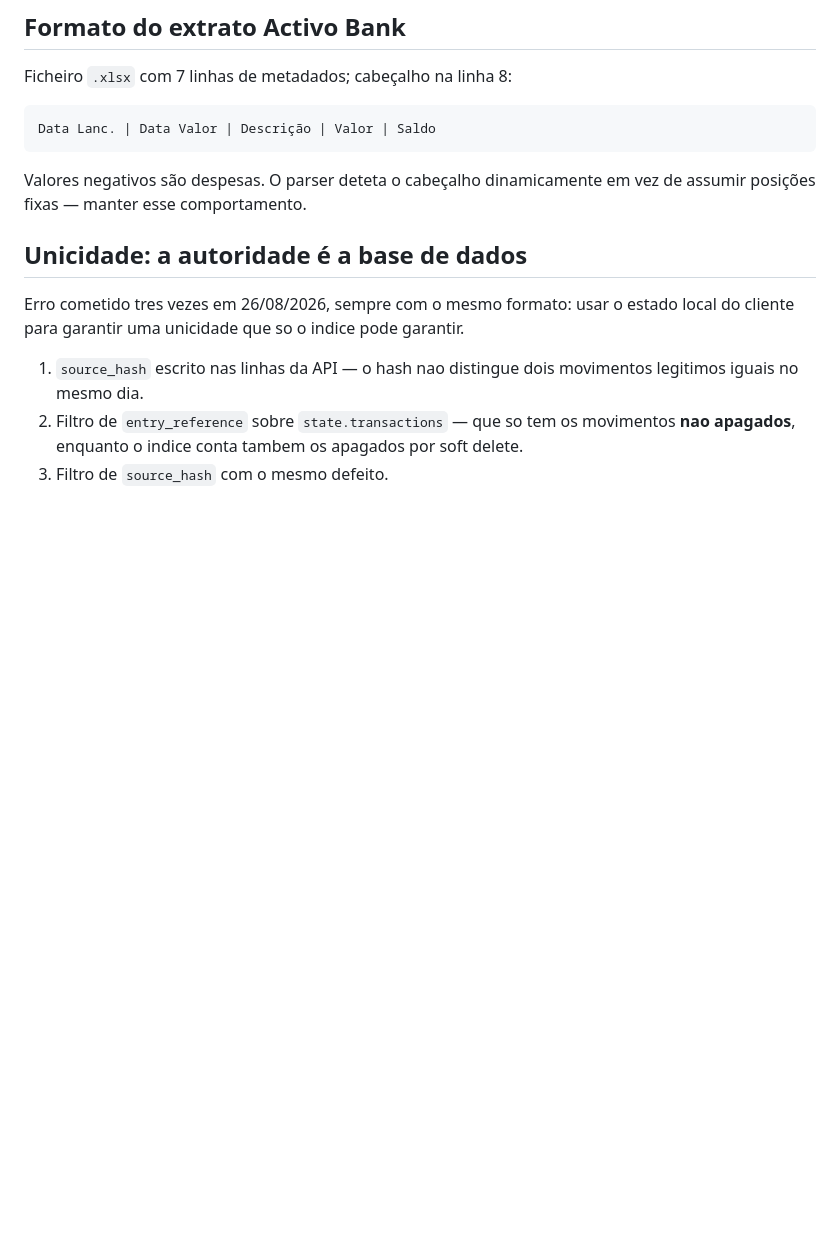
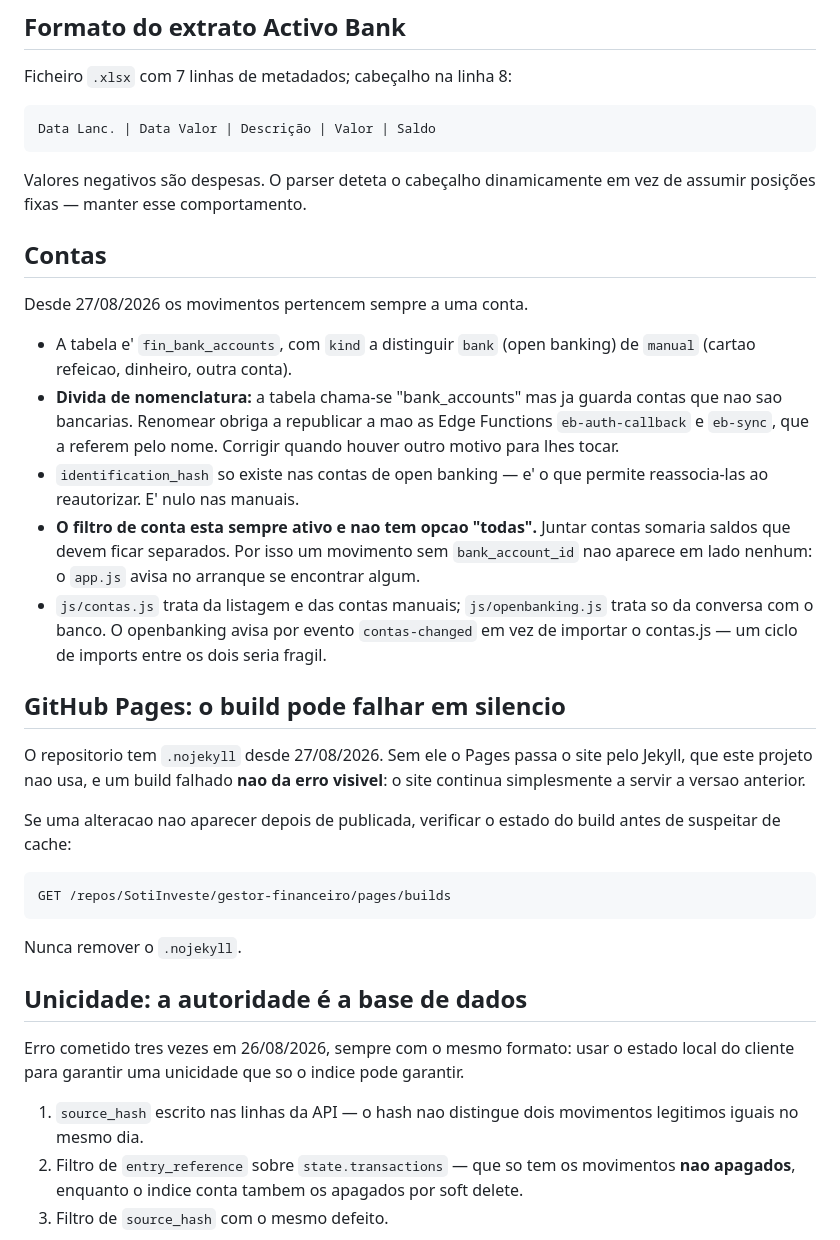
Before and after one commit to SotiInveste/gestor-financeiro, a Markdown page: CLAUDE_1.md, the part around the change. GitHub-like rendering; blank space fills up the shorter version.

Commit message:
Documenta as contas e a falha silenciosa do build do Pages

````diff
--- a/CLAUDE_1.md
+++ b/CLAUDE_1.md
@@ -80,6 +80,43 @@ Data Lanc. | Data Valor | Descrição | Valor | Saldo
 
 Valores negativos são despesas. O parser deteta o cabeçalho dinamicamente
 em vez de assumir posições fixas — manter esse comportamento.
+
+## Contas
+
+Desde 27/08/2026 os movimentos pertencem sempre a uma conta.
+
+- A tabela e' `fin_bank_accounts`, com `kind` a distinguir `bank`
+  (open banking) de `manual` (cartao refeicao, dinheiro, outra conta).
+- **Divida de nomenclatura:** a tabela chama-se "bank_accounts" mas ja
+  guarda contas que nao sao bancarias. Renomear obriga a republicar a
+  mao as Edge Functions `eb-auth-callback` e `eb-sync`, que a referem
+  pelo nome. Corrigir quando houver outro motivo para lhes tocar.
+- `identification_hash` so existe nas contas de open banking — e' o
+  que permite reassocia-las ao reautorizar. E' nulo nas manuais.
+- **O filtro de conta esta sempre ativo e nao tem opcao "todas".**
+  Juntar contas somaria saldos que devem ficar separados. Por isso um
+  movimento sem `bank_account_id` nao aparece em lado nenhum: o
+  `app.js` avisa no arranque se encontrar algum.
+- `js/contas.js` trata da listagem e das contas manuais;
+  `js/openbanking.js` trata so da conversa com o banco. O openbanking
+  avisa por evento `contas-changed` em vez de importar o contas.js —
+  um ciclo de imports entre os dois seria fragil.
+
+## GitHub Pages: o build pode falhar em silencio
+
+O repositorio tem `.nojekyll` desde 27/08/2026. Sem ele o Pages passa
+o site pelo Jekyll, que este projeto nao usa, e um build falhado
+**nao da erro visivel**: o site continua simplesmente a servir a
+versao anterior.
+
+Se uma alteracao nao aparecer depois de publicada, verificar o estado
+do build antes de suspeitar de cache:
+
+```
+GET /repos/SotiInveste/gestor-financeiro/pages/builds
+```
+
+Nunca remover o `.nojekyll`.
 
 ## Unicidade: a autoridade é a base de dados
 
````
